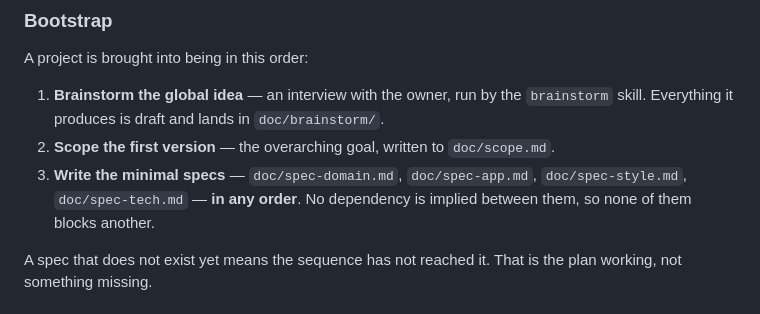
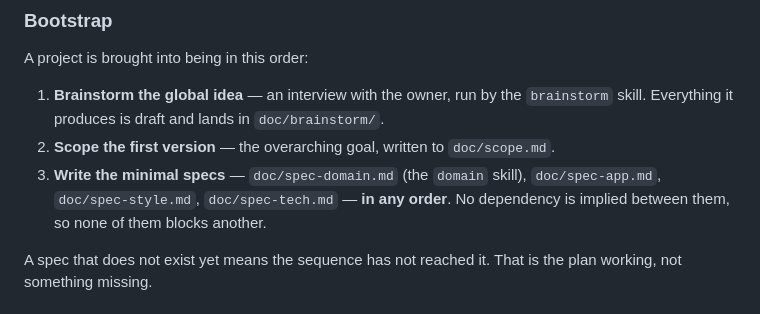
Before and after one commit to stefanvr/xp-trazer, a Markdown page: .claude/CLAUDE.md, the part around the change. Rendered like a GitHub page.

Commit message:
Add the domain skill: how spec-domain gets written
Scoped to spec-domain alone. spec-app wants story mapping where this wants event
storming, and the brainstorm records the agent's side of spec-app as one word —
writing a routine for it now would be inventing at the moment of least
understanding. It gets its own routine when it is the goal in front of us.

What the owner gave, and what is recorded as theirs: four activities with not all
always needed, so choosing which a pass runs is the first step; that the mode
varies by activity; that a specification states the desired state with no
provenance or confidence markers; that revision while writing is the exercise
working and the deadline for understanding is the start of implementation; and
one branch with a commit per activity.

What the agent invented, and is marked as untested inside the skill:

- Scrutiny pass 3, vocabulary orphans, and pass 4, invented names put to the
  owner. Pass 1 is the owner's and pass 2 addresses the second category they
  named, but the set of four is a proposal.
- The per-activity split of who proposes. The owner confirmed the principle and
  never endorsed the rows, so the skill states them as defaults and says so.

The sibling project's failure is described rather than cited: its vocabulary
table carried a "Whose word" column, which is a scrutiny question parked in the
finished document instead of resolved. Pass 4 is the one whose output must not
survive into the specification, and the skill says that in those words.

Named rather than quietly dropped: scoping to domain means the concerns neither
specification owned — screen size, chrome, menus — are not caught here, and
nothing yet catches them.

CLAUDE.md's bootstrap step 3 gains the hook.

Co-Authored-By: Claude Opus 5 <noreply@anthropic.com>

```diff
--- a/.claude/CLAUDE.md
+++ b/.claude/CLAUDE.md
@@ -15,9 +15,9 @@ A project is brought into being in this order:
 1. **Brainstorm the global idea** — an interview with the owner, run by the `brainstorm` skill.
    Everything it produces is draft and lands in `doc/brainstorm/`.
 2. **Scope the first version** — the overarching goal, written to `doc/scope.md`.
-3. **Write the minimal specs** — `doc/spec-domain.md`, `doc/spec-app.md`, `doc/spec-style.md`,
-   `doc/spec-tech.md` — **in any order**. No dependency is implied between them, so none of them
-   blocks another.
+3. **Write the minimal specs** — `doc/spec-domain.md` (the `domain` skill), `doc/spec-app.md`,
+   `doc/spec-style.md`, `doc/spec-tech.md` — **in any order**. No dependency is implied between them,
+   so none of them blocks another.
 
 A spec that does not exist yet means the sequence has not reached it. That is the plan working, not
 something missing.
```
Also changed, not shown: 1 other file.
